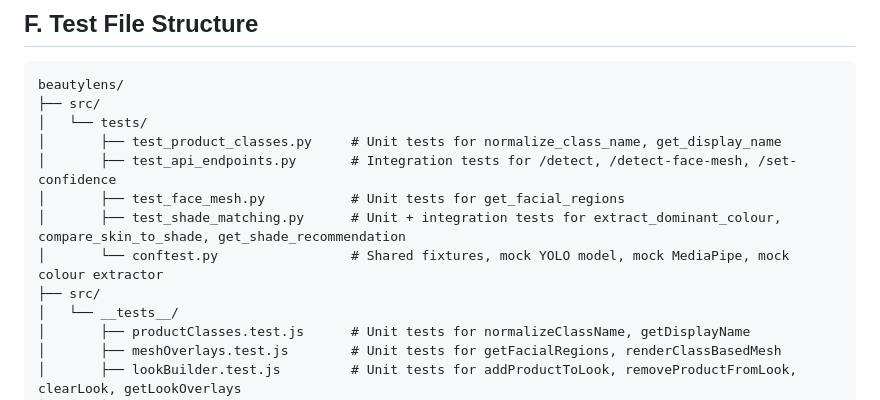
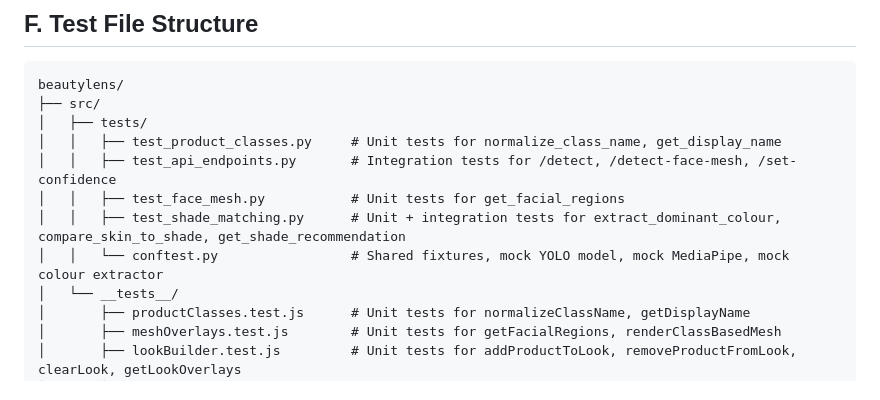
Before and after one commit to MARYANNE67/BeautyLens, a Markdown page: docs/QA.md, the part around the change. Rendered like a GitHub page.

Commit message:
update QA doc

````diff
--- a/docs/QA.md
+++ b/docs/QA.md
@@ -386,13 +386,12 @@ The following rules apply to all Pull Requests in the BeautyLens repository:
 ```
 beautylens/
 ├── src/
-│   └── tests/
-│       ├── test_product_classes.py     # Unit tests for normalize_class_name, get_display_name
-│       ├── test_api_endpoints.py       # Integration tests for /detect, /detect-face-mesh, /set-confidence
-│       ├── test_face_mesh.py           # Unit tests for get_facial_regions
-│       ├── test_shade_matching.py      # Unit + integration tests for extract_dominant_colour, compare_skin_to_shade, get_shade_recommendation
-│       └── conftest.py                 # Shared fixtures, mock YOLO model, mock MediaPipe, mock colour extractor
-├── src/
+│   ├── tests/
+│   │   ├── test_product_classes.py     # Unit tests for normalize_class_name, get_display_name
+│   │   ├── test_api_endpoints.py       # Integration tests for /detect, /detect-face-mesh, /set-confidence
+│   │   ├── test_face_mesh.py           # Unit tests for get_facial_regions
+│   │   ├── test_shade_matching.py      # Unit + integration tests for extract_dominant_colour, compare_skin_to_shade, get_shade_recommendation
+│   │   └── conftest.py                 # Shared fixtures, mock YOLO model, mock MediaPipe, mock colour extractor
 │   └── __tests__/
 │       ├── productClasses.test.js      # Unit tests for normalizeClassName, getDisplayName
 │       ├── meshOverlays.test.js        # Unit tests for getFacialRegions, renderClassBasedMesh
````
